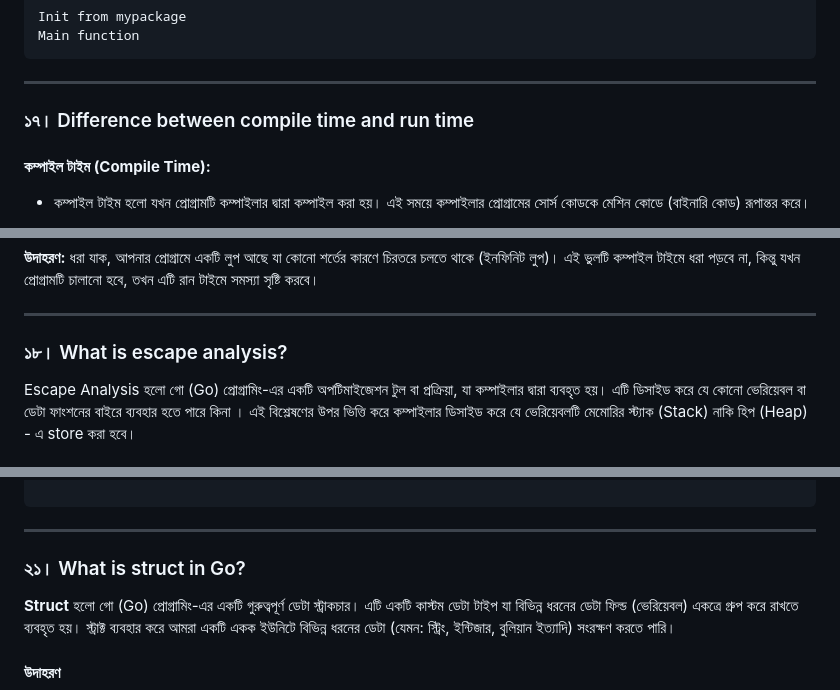
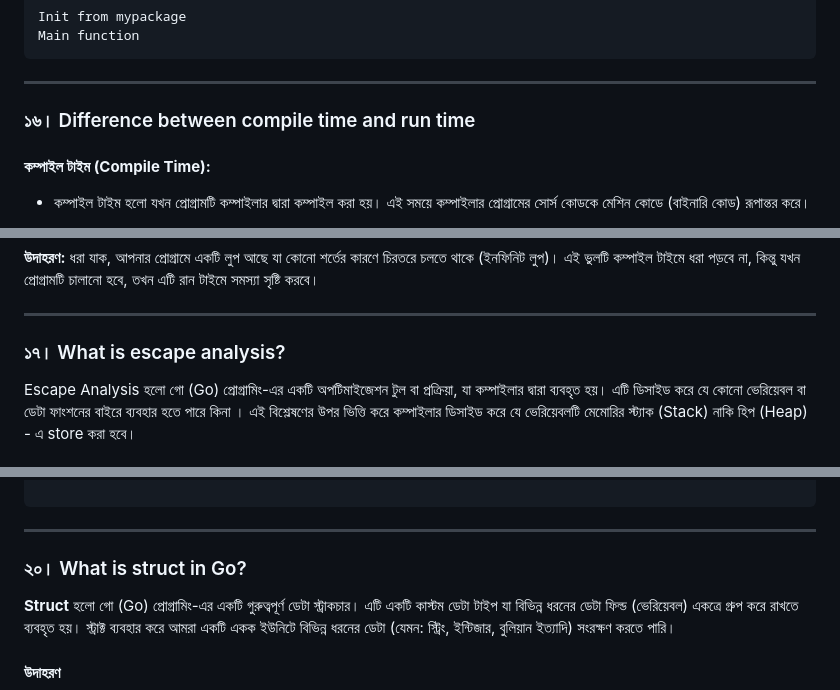
Before and after one commit to aranyaadheu/golang-interview-ques, a Markdown page: basic-questions.md, 3 parts joined by grey strips. Drawn GitHub-style.

```diff
--- a/basic-questions.md
+++ b/basic-questions.md
@@ -394,7 +394,7 @@ Main function
 
 ---
 
-### ১৭। Difference between compile time and run time
+### ১৬। Difference between compile time and run time
 
 #### **কম্পাইল টাইম (Compile Time):**
 
@@ -414,7 +414,7 @@ Main function
 
 ---
 
-### ১৮। What is escape analysis?
+### ১৭। What is escape analysis?
 
 Escape Analysis হলো গো (Go) প্রোগ্রামিং-এর একটি অপটিমাইজেশন টুল বা প্রক্রিয়া, যা কম্পাইলার দ্বারা ব্যবহৃত হয়। এটি ডিসাইড করে যে কোনো ভেরিয়েবল বা ডেটা ফাংশনের বাইরে ব্যবহার হতে পারে কিনা । এই বিশ্লেষণের উপর ভিত্তি করে কম্পাইলার ডিসাইড করে যে ভেরিয়েবলটি মেমোরির স্ট্যাক (Stack) নাকি হিপ (Heap) - এ store করা হবে।
 
@@ -490,7 +490,7 @@ func main() {
 
 ---
 
-### ২১। What is struct in Go?
+### ২০। What is struct in Go?
 
 **Struct** হলো গো (Go) প্রোগ্রামিং-এর একটি গুরুত্বপূর্ণ ডেটা স্ট্রাকচার। এটি একটি কাস্টম ডেটা টাইপ যা বিভিন্ন ধরনের ডেটা ফিল্ড (ভেরিয়েবল) একত্রে গ্রুপ করে রাখতে ব্যবহৃত হয়। স্ট্রাক্ট ব্যবহার করে আমরা একটি একক ইউনিটে বিভিন্ন ধরনের ডেটা (যেমন: স্ট্রিং, ইন্টিজার, বুলিয়ান ইত্যাদি) সংরক্ষণ করতে পারি।
 
```
Also changed, not shown: other parts of basic-questions.md (+25 -25 lines).
